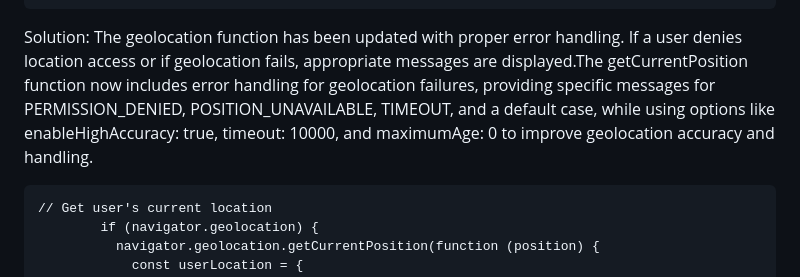
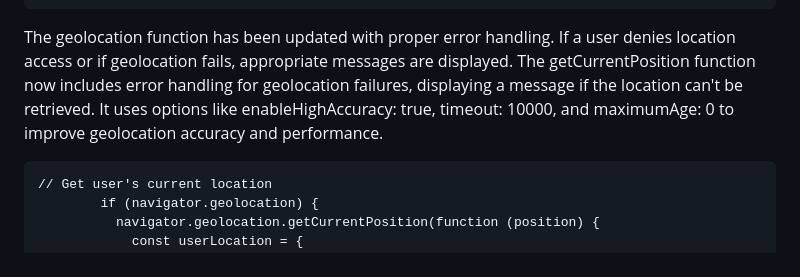
Before and after one commit to leonongit/Rmit_Hackathon, a Markdown page: README.md, the part around the change. Drawn GitHub-style.

````diff
--- a/README.md
+++ b/README.md
@@ -110,7 +110,7 @@ if (navigator.geolocation) {
     alert('Geolocation is not supported.');
 }
 ```
-Solution: The geolocation function has been updated with proper error handling. If a user denies location access or if geolocation fails, appropriate messages are displayed.The getCurrentPosition function now includes error handling for geolocation failures, providing specific messages for PERMISSION_DENIED, POSITION_UNAVAILABLE, TIMEOUT, and a default case, while using options like enableHighAccuracy: true, timeout: 10000, and maximumAge: 0 to improve geolocation accuracy and handling.
+The geolocation function has been updated with proper error handling. If a user denies location access or if geolocation fails, appropriate messages are displayed. The getCurrentPosition function now includes error handling for geolocation failures, displaying a message if the location can't be retrieved. It uses options like enableHighAccuracy: true, timeout: 10000, and maximumAge: 0 to improve geolocation accuracy and performance.
 
 ```
 // Get user's current location
````
